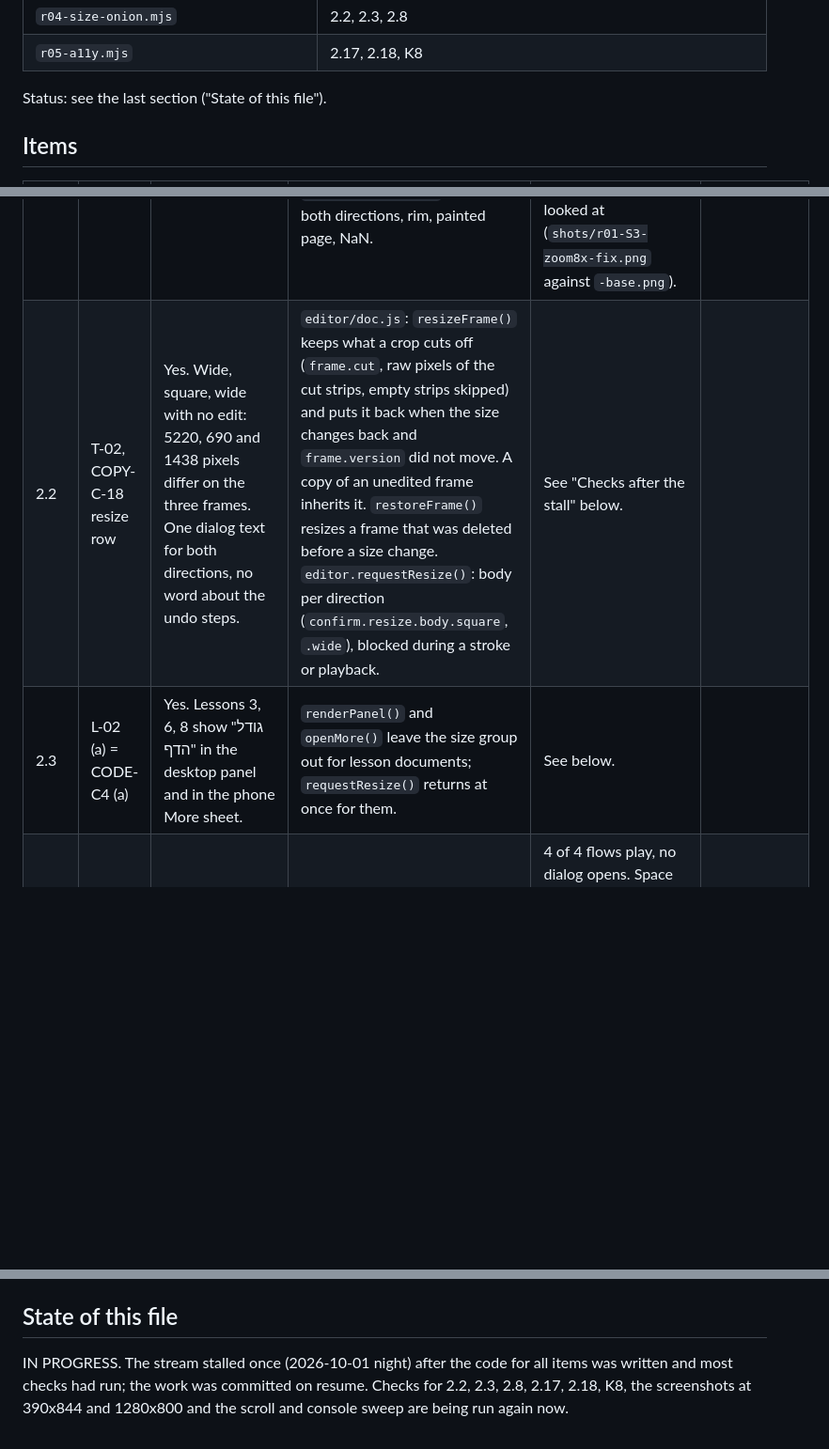
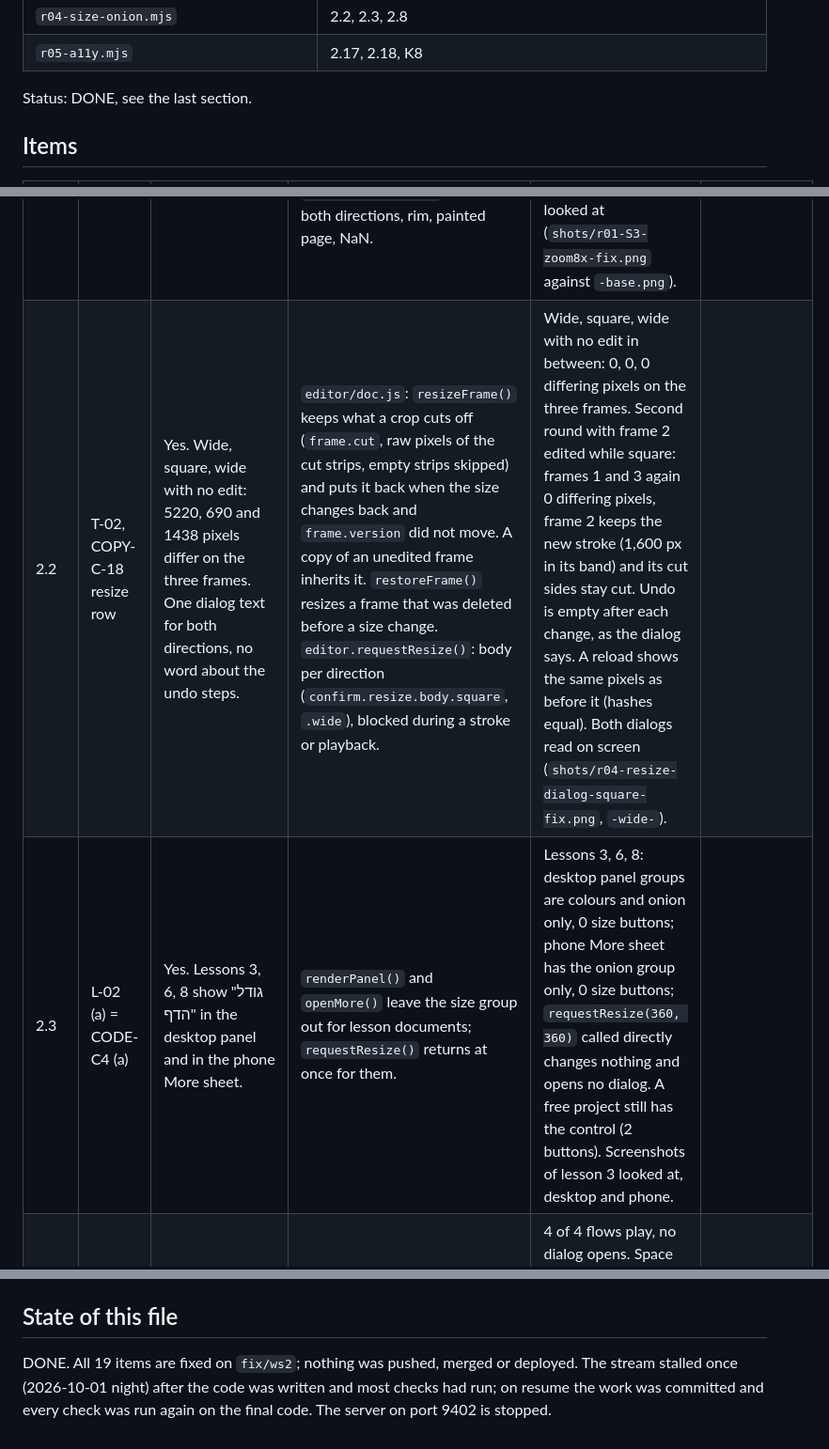
Before and after one commit to yotamyadin50-max/fliploop, a Markdown page: _process/fix-ws2.md, 3 parts joined by grey strips. Shown at 94% size. GitHub-like rendering; blank space fills up the shorter version.

```diff
--- a/_process/fix-ws2.md
+++ b/_process/fix-ws2.md
@@ -13,15 +13,15 @@
 | `r04-size-onion.mjs` | 2.2, 2.3, 2.8 |
 | `r05-a11y.mjs` | 2.17, 2.18, K8 |
 
-Status: see the last section ("State of this file").
+Status: DONE, see the last section.
 
 ## Items
 
 | # | IDs | Reproduced on the untouched branch | What changed | Checks, measured | Not done |
 |---|---|---|---|---|---|
 | 2.1 | T-01 = CODE-C10, T-10 | Yes. 7 of 17 scenarios leak: the 2 audit repros and the verifier's 2, 2c, 3b, 3c, 4 (outline 1871 px to 0, or the whole frame flooded). Rim: 159 yellow-tinted pixels after yellow then blue (the audit's number). | `core/fill.js`: tolerance 32 when the clicked pixel is not fully opaque, 4 when it is opaque paint. On paint the rim pixels (touching the area by a side or a corner) are un-mixed against the line colour beside them and the old colour's share is replaced by the new colour. On paint the fill no longer grows into bare paper, and soft pixels of the same paint are recoloured with their alpha kept. `tests/core.test.mjs`: fill test and palette test updated (all 2,556 pairs further apart than 4, closest pair is 9). `tests/ws2.test.mjs`: all pairs both directions, rim, painted page, NaN. | 0 of 17 leak; outline pixel counts unchanged in every scenario. Rim: 0 yellow-tinted pixels after yellow then blue, 0 red-tinted after red, blue, green. The auditor's own scripts: 10,216 px disc, 972 outline px kept through three refills, same-colour fill adds no step, open shape floods and one undo restores it with 0 differing pixels, thin 2 px triangle holds. Zoomed screenshot looked at (`shots/r01-S3-zoom8x-fix.png` against `-base.png`). | |
-| 2.2 | T-02, COPY-C-18 resize row | Yes. Wide, square, wide with no edit: 5220, 690 and 1438 pixels differ on the three frames. One dialog text for both directions, no word about the undo steps. | `editor/doc.js`: `resizeFrame()` keeps what a crop cuts off (`frame.cut`, raw pixels of the cut strips, empty strips skipped) and puts it back when the size changes back and `frame.version` did not move. A copy of an unedited frame inherits it. `restoreFrame()` resizes a frame that was deleted before a size change. `editor.requestResize()`: body per direction (`confirm.resize.body.square`, `.wide`), blocked during a stroke or playback. | See "Checks after the stall" below. | |
-| 2.3 | L-02 (a) = CODE-C4 (a) | Yes. Lessons 3, 6, 8 show "גודל הדף" in the desktop panel and in the phone More sheet. | `renderPanel()` and `openMore()` leave the size group out for lesson documents; `requestResize()` returns at once for them. | See below. | |
+| 2.2 | T-02, COPY-C-18 resize row | Yes. Wide, square, wide with no edit: 5220, 690 and 1438 pixels differ on the three frames. One dialog text for both directions, no word about the undo steps. | `editor/doc.js`: `resizeFrame()` keeps what a crop cuts off (`frame.cut`, raw pixels of the cut strips, empty strips skipped) and puts it back when the size changes back and `frame.version` did not move. A copy of an unedited frame inherits it. `restoreFrame()` resizes a frame that was deleted before a size change. `editor.requestResize()`: body per direction (`confirm.resize.body.square`, `.wide`), blocked during a stroke or playback. | Wide, square, wide with no edit in between: 0, 0, 0 differing pixels on the three frames. Second round with frame 2 edited while square: frames 1 and 3 again 0 differing pixels, frame 2 keeps the new stroke (1,600 px in its band) and its cut sides stay cut. Undo is empty after each change, as the dialog says. A reload shows the same pixels as before it (hashes equal). Both dialogs read on screen (`shots/r04-resize-dialog-square-fix.png`, `-wide-`). | |
+| 2.3 | L-02 (a) = CODE-C4 (a) | Yes. Lessons 3, 6, 8 show "גודל הדף" in the desktop panel and in the phone More sheet. | `renderPanel()` and `openMore()` leave the size group out for lesson documents; `requestResize()` returns at once for them. | Lessons 3, 6, 8: desktop panel groups are colours and onion only, 0 size buttons; phone More sheet has the onion group only, 0 size buttons; `requestResize(360, 360)` called directly changes nothing and opens no dialog. A free project still has the control (2 buttons). Screenshots of lesson 3 looked at, desktop and phone. | |
 | 2.4 | T-03 = F9 | Yes. 1 of 4 flows plays (eraser key: width popover opens; frame cell: frame menu opens; onion count: nothing). | `onKey`: Space is Play or Stop for any focus outside a text field or a dialog; key-down is prevented and the next Space key-up is swallowed once, so a focused button is not clicked as well. | 4 of 4 flows play, no dialog opens. Space on the focused Play button: playing after the first press, stopped after the second. Enter on a focused tool key still opens its sheet. Space in the title field types a space and does not play. | |
 | 2.5 | T-04 (a, b) = CODE-C13 | Yes. Ctrl+Z mid-stroke: 1472 pixels differ after undoing the stroke, history corrupted. Arrow mid-stroke: the frame switches under the pen. N, E, Space mid-stroke all act. | `onKey` does nothing while `input.active` (default action still prevented for Space, arrows, Ctrl+Z, Ctrl+Y); `doUndo`, `doRedo`, `clearFrame`, `requestResize` return while a stroke is open. | Ctrl+Z mid-stroke: undo steps 1 to 2, undoing the stroke gives 0 differing pixels. Arrow mid-stroke: frame stays, frame 2 unchanged. N, E, Space mid-stroke: count 2, tool pencil, not playing. | |
 | 2.6 | T-05 = A2 | Yes. After O the switch still says on (`aria-checked="true"`, "שכבת בצל פועלת") while onion is off. | `setOnion()` calls `onionPanel.sync(document, onion)`, the one place that writes the switch state, its label and the pressed counts. The switch no longer sets its own state. The O key also announces the new state. | Desktop: in sync after O and after O again. Phone More sheet opened after O: off, "שכבת בצל כבויה"; after a tap on the switch: on, label matches. | |
@@ -92,4 +112,4 @@ The old `confirm.resize.body` row is no longer used by the code (WS6 or the inte
 
 ## State of this file
 
-IN PROGRESS. The stream stalled once (2026-10-01 night) after the code for all items was written and most checks had run; the work was committed on resume. Checks for 2.2, 2.3, 2.8, 2.17, 2.18, K8, the screenshots at 390x844 and 1280x800 and the scroll and console sweep are being run again now.
+DONE. All 19 items are fixed on `fix/ws2`; nothing was pushed, merged or deployed. The stream stalled once (2026-10-01 night) after the code was written and most checks had run; on resume the work was committed and every check was run again on the final code. The server on port 9402 is stopped.
```
Also changed, not shown: other parts of _process/fix-ws2.md (+25 -5 lines).
